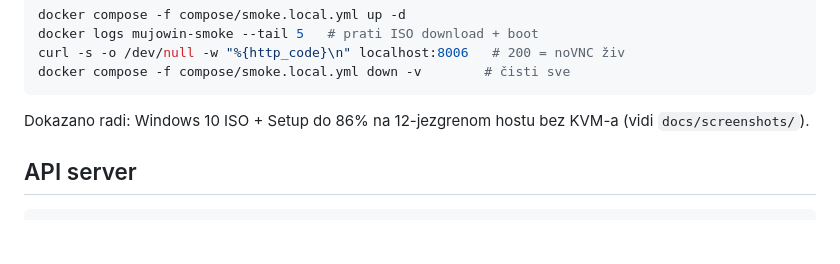
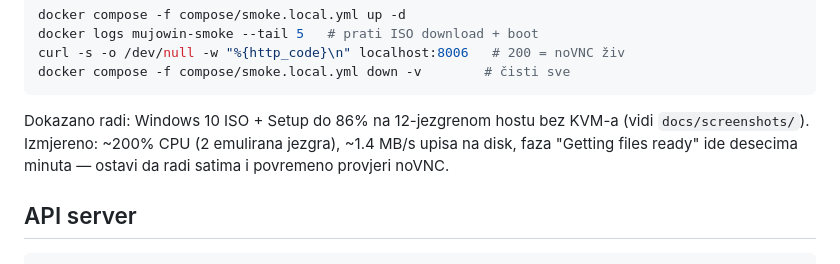
Before and after one commit to xnet-ba/MujoWinPC, a Markdown page: docs/DEVELOPMENT.md, the part around the change. Rendered like a GitHub page; blank space fills up the shorter version.

Commit message:
docs: izmjerene smoke brojke plus ciscenje

````diff
--- a/docs/DEVELOPMENT.md
+++ b/docs/DEVELOPMENT.md
@@ -71,7 +71,9 @@ docker compose -f compose/smoke.local.yml down -v        # čisti sve
 ```
 
 Dokazano radi: Windows 10 ISO + Setup do 86% na 12-jezgrenom hostu bez KVM-a
-(vidi `docs/screenshots/`).
+(vidi `docs/screenshots/`). Izmjereno: ~200% CPU (2 emulirana jezgra),
+~1.4 MB/s upisa na disk, faza "Getting files ready" ide desecima minuta —
+ostavi da radi satima i povremeno provjeri noVNC.
 
 ## API server
 
````
